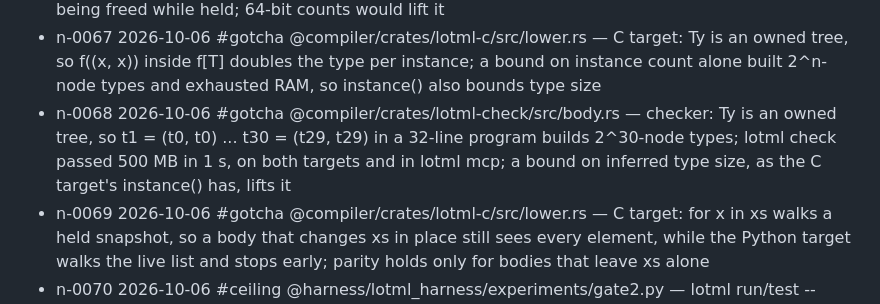
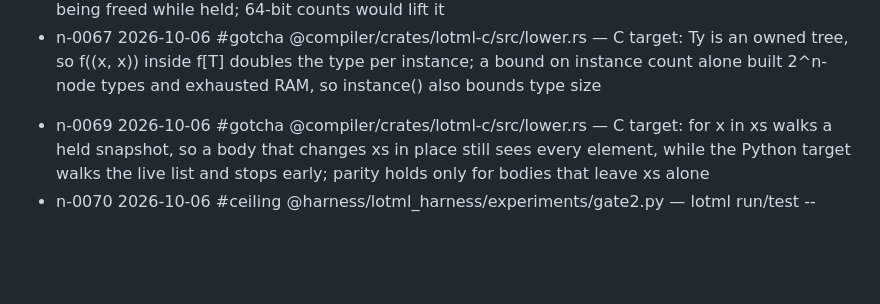
Before and after one commit to protonspy/lotml, a Markdown page: docs/notes.md, the part around the change. GitHub-like rendering; blank space fills up the shorter version.

Commit message:
docs(notes): drop n-0068, the checker's type size, fixed in PR 17

```diff
--- a/docs/notes.md
+++ b/docs/notes.md
@@ -105,6 +105,6 @@ over this file answers with the example above as well as with the notes. -->
 - n-0065 2026-10-06 #ceiling @compiler/crates/lotml-c/runtime/lotml_text.c — C target: a format width or precision above 10000 stops with ValueError, where CPython takes up to sys.maxsize; layout cost is quadratic in the width, so a single-pass zero-padded grouping would let LT_SPEC_LIMIT rise
 - n-0066 2026-10-06 #ceiling @compiler/crates/lotml-c/runtime/lotml.h — C target: a cell count that reaches INT32_MAX (or INT32_MIN + 1 when shared) stays there, so the cell leaks rather than being freed while held; 64-bit counts would lift it
 - n-0067 2026-10-06 #gotcha @compiler/crates/lotml-c/src/lower.rs — C target: Ty is an owned tree, so f((x, x)) inside f[T] doubles the type per instance; a bound on instance count alone built 2^n-node types and exhausted RAM, so instance() also bounds type size
-- n-0068 2026-10-06 #gotcha @compiler/crates/lotml-check/src/body.rs — checker: Ty is an owned tree, so t1 = (t0, t0) ... t30 = (t29, t29) in a 32-line program builds 2^30-node types; lotml check passed 500 MB in 1 s, on both targets and in lotml mcp; a bound on inferred type size, as the C target's instance() has, lifts it
+<!-- n-0068 removed -->
 - n-0069 2026-10-06 #gotcha @compiler/crates/lotml-c/src/lower.rs — C target: for x in xs walks a held snapshot, so a body that changes xs in place still sees every element, while the Python target walks the live list and stops early; parity holds only for bodies that leave xs alone
 - n-0070 2026-10-06 #ceiling @harness/lotml_harness/experiments/gate2.py — lotml run/test --target c runs the program with no time or memory cap, and the harness's subprocess timeout kills lotml but not its C child; a job object or rlimit on the child, and a process-group kill in the harness, lift it
```
